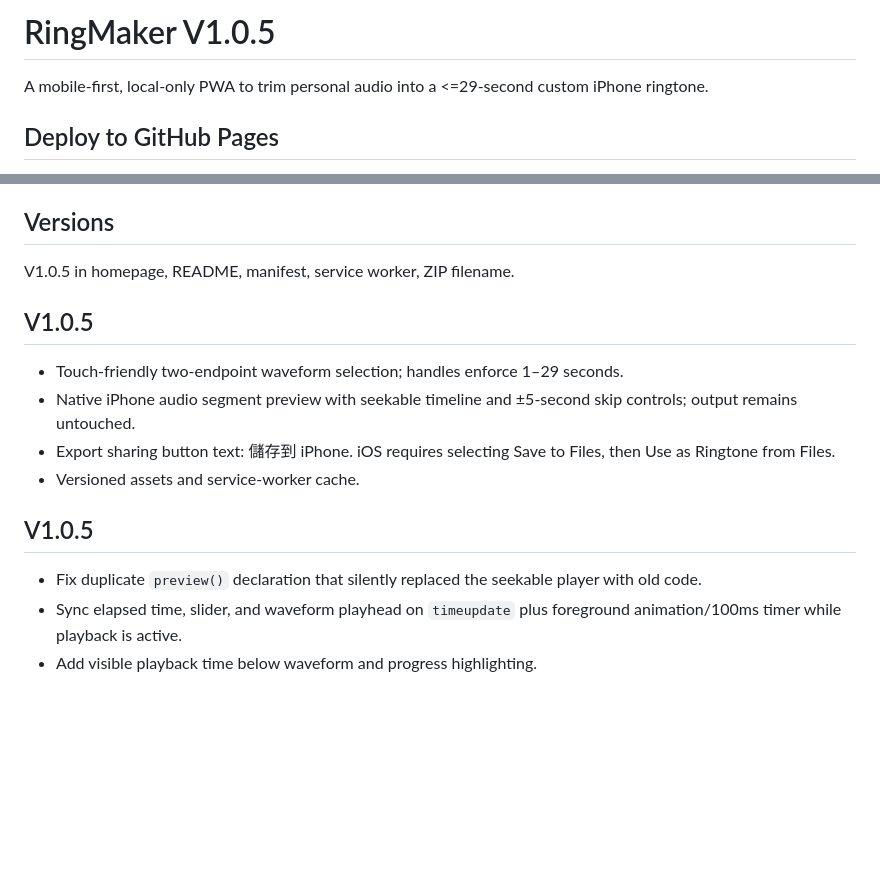
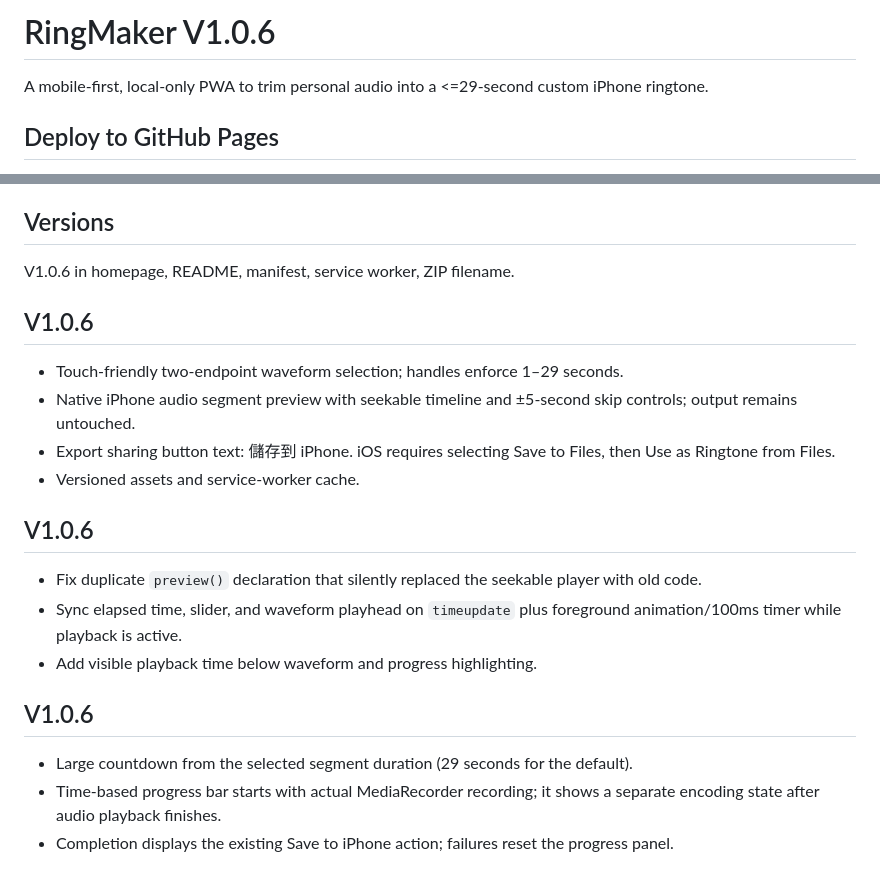
Before and after one commit to kenny17go/RingMaker, a Markdown page: README.md, 2 parts joined by grey strips. Rendered like a GitHub page; blank space fills up the shorter version.

Commit message:
feat: V1.0.6 large ringtone export countdown and progress

```diff
--- a/README.md
+++ b/README.md
@@ -1,4 +1,4 @@
-# RingMaker V1.0.5
+# RingMaker V1.0.6
 
 A mobile-first, local-only PWA to trim personal audio into a <=29-second custom iPhone ringtone.
 
@@ -38,16 +38,21 @@ No analytics, third-party audio upload, servers or account. Entering a YouTube U
 
 ## Versions
 
-V1.0.5 in homepage, README, manifest, service worker, ZIP filename.
+V1.0.6 in homepage, README, manifest, service worker, ZIP filename.
 
 
-## V1.0.5
+## V1.0.6
 - Touch-friendly two-endpoint waveform selection; handles enforce 1–29 seconds.
 - Native iPhone audio segment preview with seekable timeline and ±5-second skip controls; output remains untouched.
 - Export sharing button text: 儲存到 iPhone. iOS requires selecting Save to Files, then Use as Ringtone from Files.
 - Versioned assets and service-worker cache.
 
-## V1.0.5
+## V1.0.6
 - Fix duplicate `preview()` declaration that silently replaced the seekable player with old code.
 - Sync elapsed time, slider, and waveform playhead on `timeupdate` plus foreground animation/100ms timer while playback is active.
 - Add visible playback time below waveform and progress highlighting.
+
+## V1.0.6
+- Large countdown from the selected segment duration (29 seconds for the default).
+- Time-based progress bar starts with actual MediaRecorder recording; it shows a separate encoding state after audio playback finishes.
+- Completion displays the existing Save to iPhone action; failures reset the progress panel.
```
